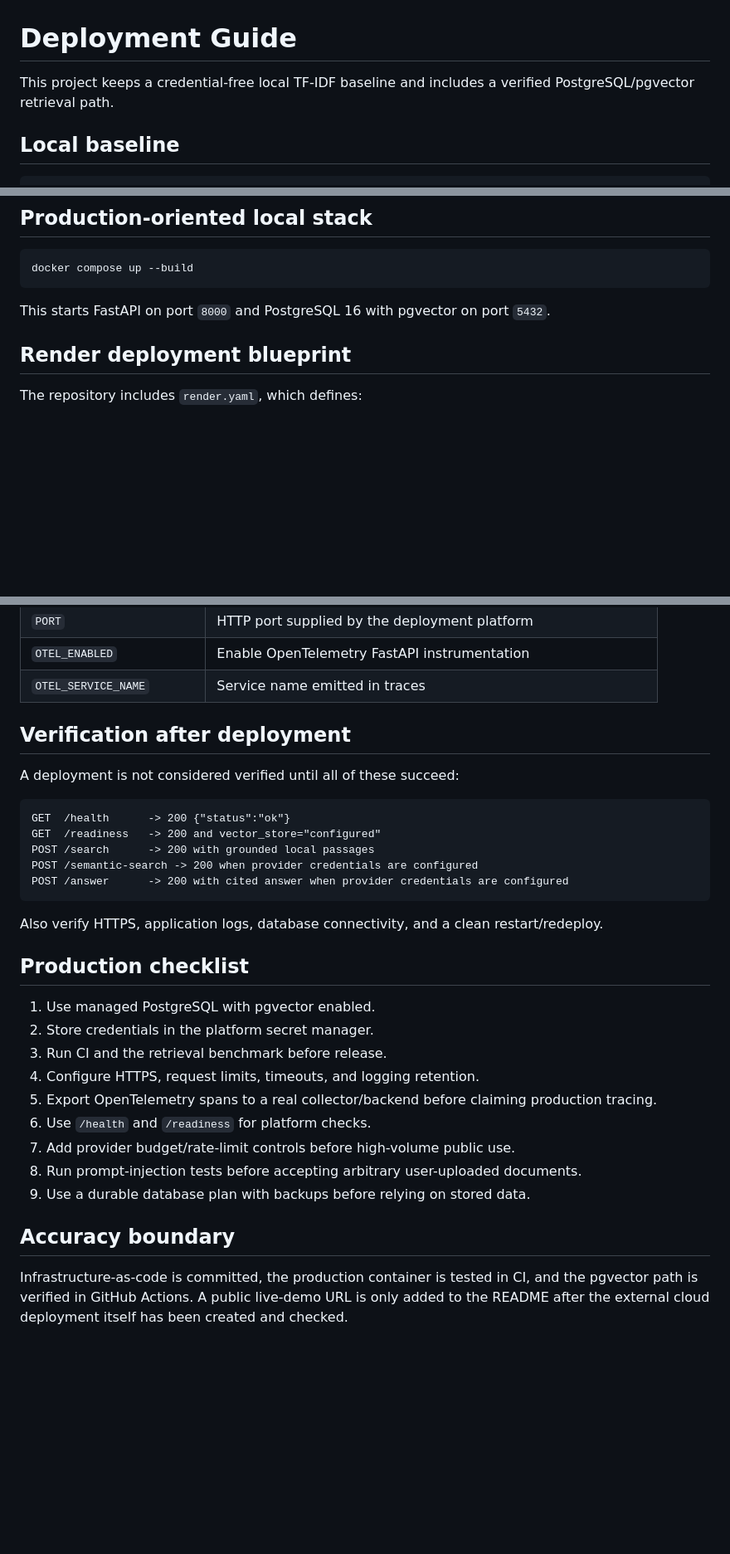
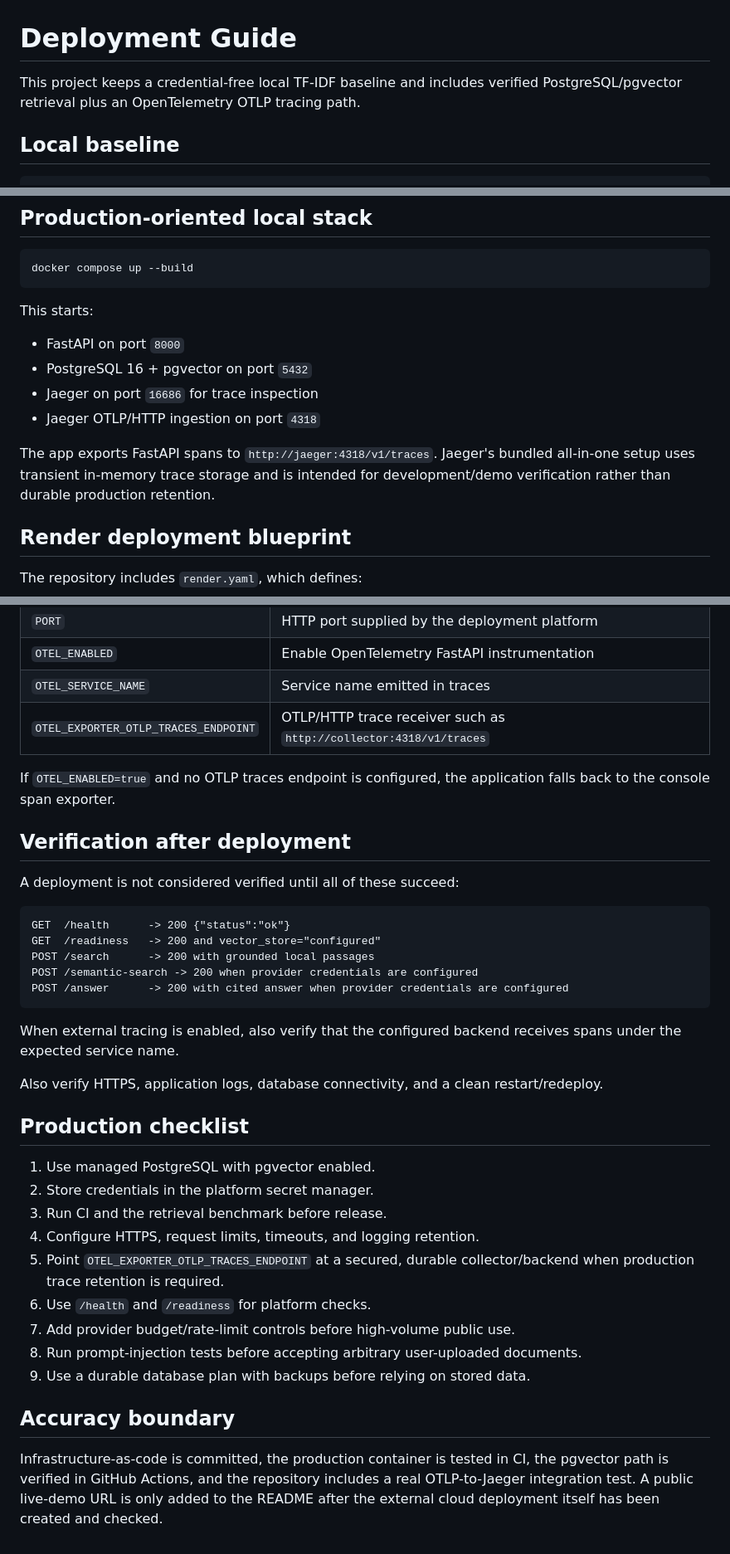
Before and after one commit to mirrazaabbas/rag-knowledge-assistant, a Markdown page: docs/DEPLOYMENT.md, 3 parts joined by grey strips. Shown at 83% size. GitHub-like rendering; blank space fills up the shorter version.

Commit message:
Document Jaeger OTLP observability deployment path

````diff
--- a/docs/DEPLOYMENT.md
+++ b/docs/DEPLOYMENT.md
@@ -1,6 +1,6 @@
 # Deployment Guide
 
-This project keeps a credential-free local TF-IDF baseline and includes a verified PostgreSQL/pgvector retrieval path.
+This project keeps a credential-free local TF-IDF baseline and includes verified PostgreSQL/pgvector retrieval plus an OpenTelemetry OTLP tracing path.
 
 ## Local baseline
 
@@ -19,7 +19,14 @@ No API key or database is required for `POST /search`.
 docker compose up --build
 ```
 
-This starts FastAPI on port `8000` and PostgreSQL 16 with pgvector on port `5432`.
+This starts:
+
+- FastAPI on port `8000`
+- PostgreSQL 16 + pgvector on port `5432`
+- Jaeger on port `16686` for trace inspection
+- Jaeger OTLP/HTTP ingestion on port `4318`
+
+The app exports FastAPI spans to `http://jaeger:4318/v1/traces`. Jaeger's bundled all-in-one setup uses transient in-memory trace storage and is intended for development/demo verification rather than durable production retention.
 
 ## Render deployment blueprint
 
@@ -56,6 +63,9 @@ The Blueprint uses free service and database plans as a portfolio-demo starting
 | `PORT` | HTTP port supplied by the deployment platform |
 | `OTEL_ENABLED` | Enable OpenTelemetry FastAPI instrumentation |
 | `OTEL_SERVICE_NAME` | Service name emitted in traces |
+| `OTEL_EXPORTER_OTLP_TRACES_ENDPOINT` | OTLP/HTTP trace receiver such as `http://collector:4318/v1/traces` |
+
+If `OTEL_ENABLED=true` and no OTLP traces endpoint is configured, the application falls back to the console span exporter.
 
 ## Verification after deployment
 
@@ -69,6 +79,8 @@ POST /semantic-search -> 200 when provider credentials are configured
 POST /answer      -> 200 with cited answer when provider credentials are configured
 ```
 
+When external tracing is enabled, also verify that the configured backend receives spans under the expected service name.
+
 Also verify HTTPS, application logs, database connectivity, and a clean restart/redeploy.
 
 ## Production checklist
@@ -77,7 +89,7 @@ Also verify HTTPS, application logs, database connectivity, and a clean restart/
 2. Store credentials in the platform secret manager.
 3. Run CI and the retrieval benchmark before release.
 4. Configure HTTPS, request limits, timeouts, and logging retention.
-5. Export OpenTelemetry spans to a real collector/backend before claiming production tracing.
+5. Point `OTEL_EXPORTER_OTLP_TRACES_ENDPOINT` at a secured, durable collector/backend when production trace retention is required.
 6. Use `/health` and `/readiness` for platform checks.
 7. Add provider budget/rate-limit controls before high-volume public use.
 8. Run prompt-injection tests before accepting arbitrary user-uploaded documents.
@@ -85,4 +97,4 @@ Also verify HTTPS, application logs, database connectivity, and a clean restart/
 
 ## Accuracy boundary
 
-Infrastructure-as-code is committed, the production container is tested in CI, and the pgvector path is verified in GitHub Actions. A public live-demo URL is only added to the README after the external cloud deployment itself has been created and checked.
+Infrastructure-as-code is committed, the production container is tested in CI, the pgvector path is verified in GitHub Actions, and the repository includes a real OTLP-to-Jaeger integration test. A public live-demo URL is only added to the README after the external cloud deployment itself has been created and checked.
````
